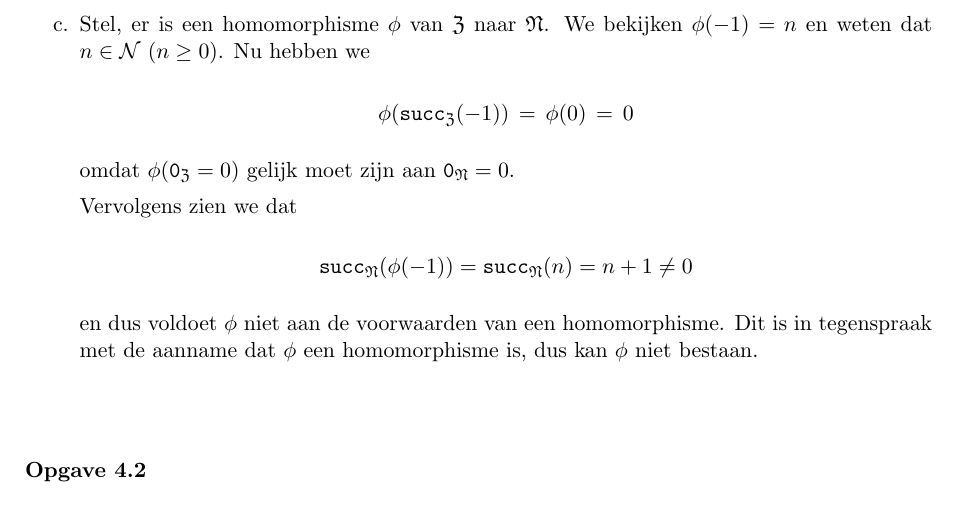
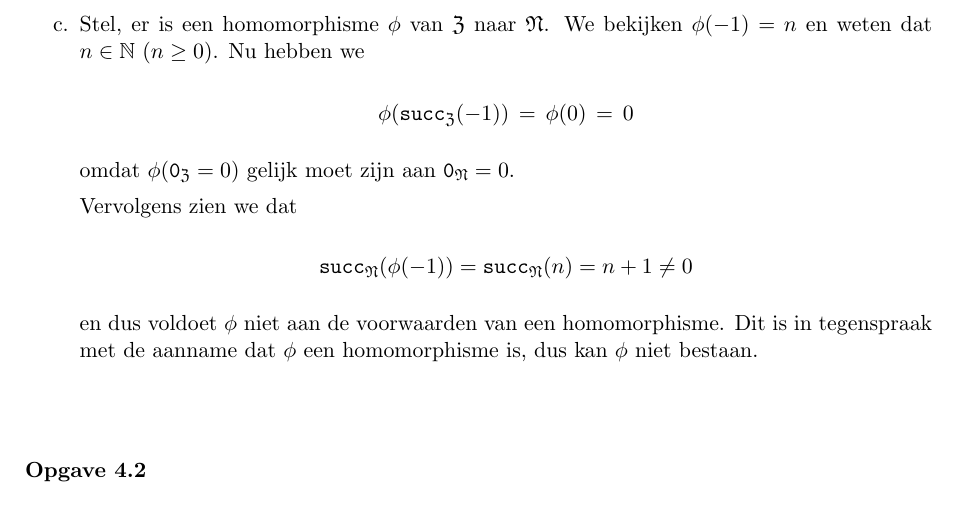
Before and after one commit to martijnvermaat/documents, a LaTeX document (vu/iti/equationele-logica/opgaven-4.tex): part of page 2 of 5, cut so that both start at the same text. Compiled offline with pdfLaTeX.

Commit message:
Typo gefixed.

```diff
--- a/vu/iti/equationele-logica/opgaven-4.tex
+++ b/vu/iti/equationele-logica/opgaven-4.tex
@@ -88,7 +88,7 @@ Nee?
 \item % laat zien dat er geen homomorphismes bestaan van Z naar N
 
 Stel, er is een homomorphisme $\phi$ van $\mathfrak{Z}$ naar
-$\mathfrak{N}$. We bekijken $\phi(-1)=n$ en weten dat $n \in \mathcal{N}$ ($n
+$\mathfrak{N}$. We bekijken $\phi(-1)=n$ en weten dat $n \in \mathbb{N}$ ($n
 \ge 0$). Nu hebben we
 
 \begin{displaymath}
```
